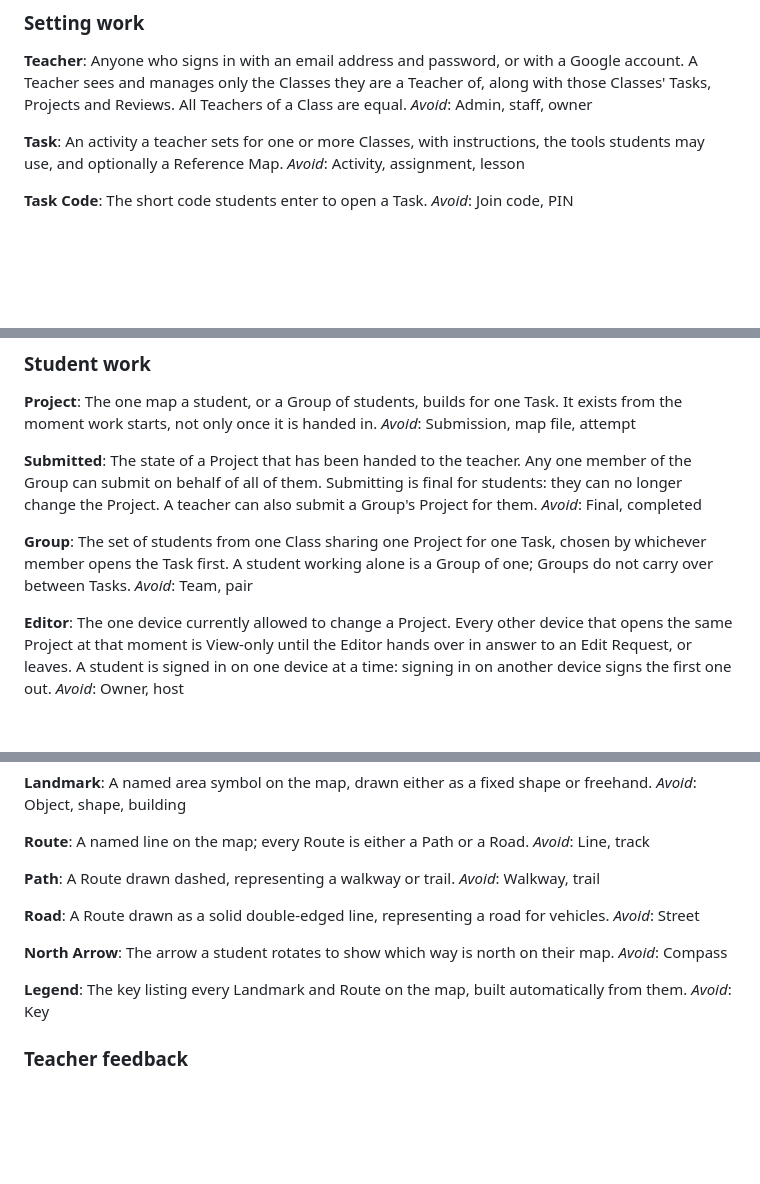
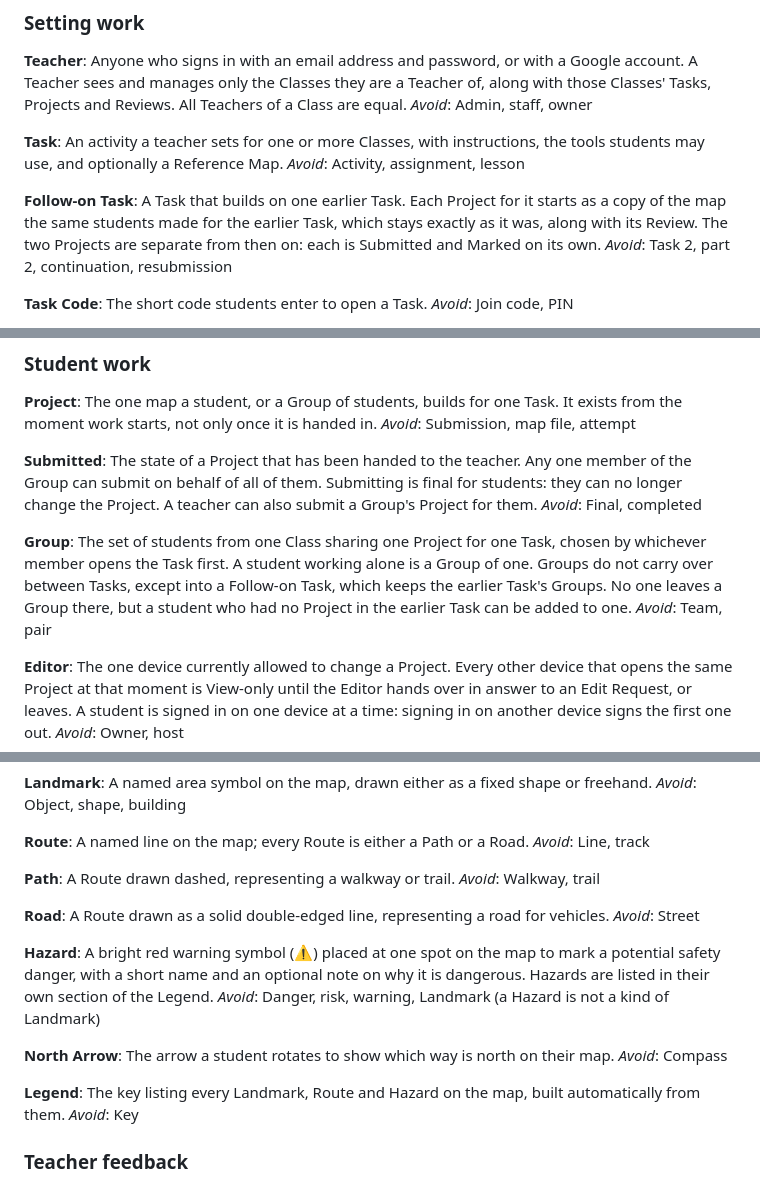
Before and after one commit to akiddurrani-bit/Outdoor_Education_P5, a Markdown page: GLOSSARY.md, 3 parts joined by grey strips. Drawn GitHub-style; blank space fills up the shorter version.

Commit message:
Spec Follow-on Tasks and Hazards (issue #22)
Adds Follow-on Task and Hazard to the glossary, and updates Group and
Legend to match.

Co-Authored-By: Claude Opus 5.5 <noreply@anthropic.com>

```diff
--- a/GLOSSARY.md
+++ b/GLOSSARY.md
@@ -13,6 +13,10 @@ _Avoid_: Admin, staff, owner
 **Task**:
 An activity a teacher sets for one or more Classes, with instructions, the tools students may use, and optionally a Reference Map.
 _Avoid_: Activity, assignment, lesson
+
+**Follow-on Task**:
+A Task that builds on one earlier Task. Each Project for it starts as a copy of the map the same students made for the earlier Task, which stays exactly as it was, along with its Review. The two Projects are separate from then on: each is Submitted and Marked on its own.
+_Avoid_: Task 2, part 2, continuation, resubmission
 
 **Task Code**:
 The short code students enter to open a Task.
@@ -49,7 +53,7 @@ The state of a Project that has been handed to the teacher. Any one member of th
 _Avoid_: Final, completed
 
 **Group**:
-The set of students from one Class sharing one Project for one Task, chosen by whichever member opens the Task first. A student working alone is a Group of one; Groups do not carry over between Tasks.
+The set of students from one Class sharing one Project for one Task, chosen by whichever member opens the Task first. A student working alone is a Group of one. Groups do not carry over between Tasks, except into a Follow-on Task, which keeps the earlier Task's Groups. No one leaves a Group there, but a student who had no Project in the earlier Task can be added to one.
 _Avoid_: Team, pair
 
 **Editor**:
@@ -82,12 +86,16 @@ _Avoid_: Walkway, trail
 A Route drawn as a solid double-edged line, representing a road for vehicles.
 _Avoid_: Street
 
+**Hazard**:
+A bright red warning symbol (⚠) placed at one spot on the map to mark a potential safety danger, with a short name and an optional note on why it is dangerous. Hazards are listed in their own section of the Legend.
+_Avoid_: Danger, risk, warning, Landmark (a Hazard is not a kind of Landmark)
+
 **North Arrow**:
 The arrow a student rotates to show which way is north on their map.
 _Avoid_: Compass
 
 **Legend**:
-The key listing every Landmark and Route on the map, built automatically from them.
+The key listing every Landmark, Route and Hazard on the map, built automatically from them.
 _Avoid_: Key
 
 ### Teacher feedback
```
Also changed, not shown: docs/specs/follow-on-tasks.md (added, +191 -0 lines).
